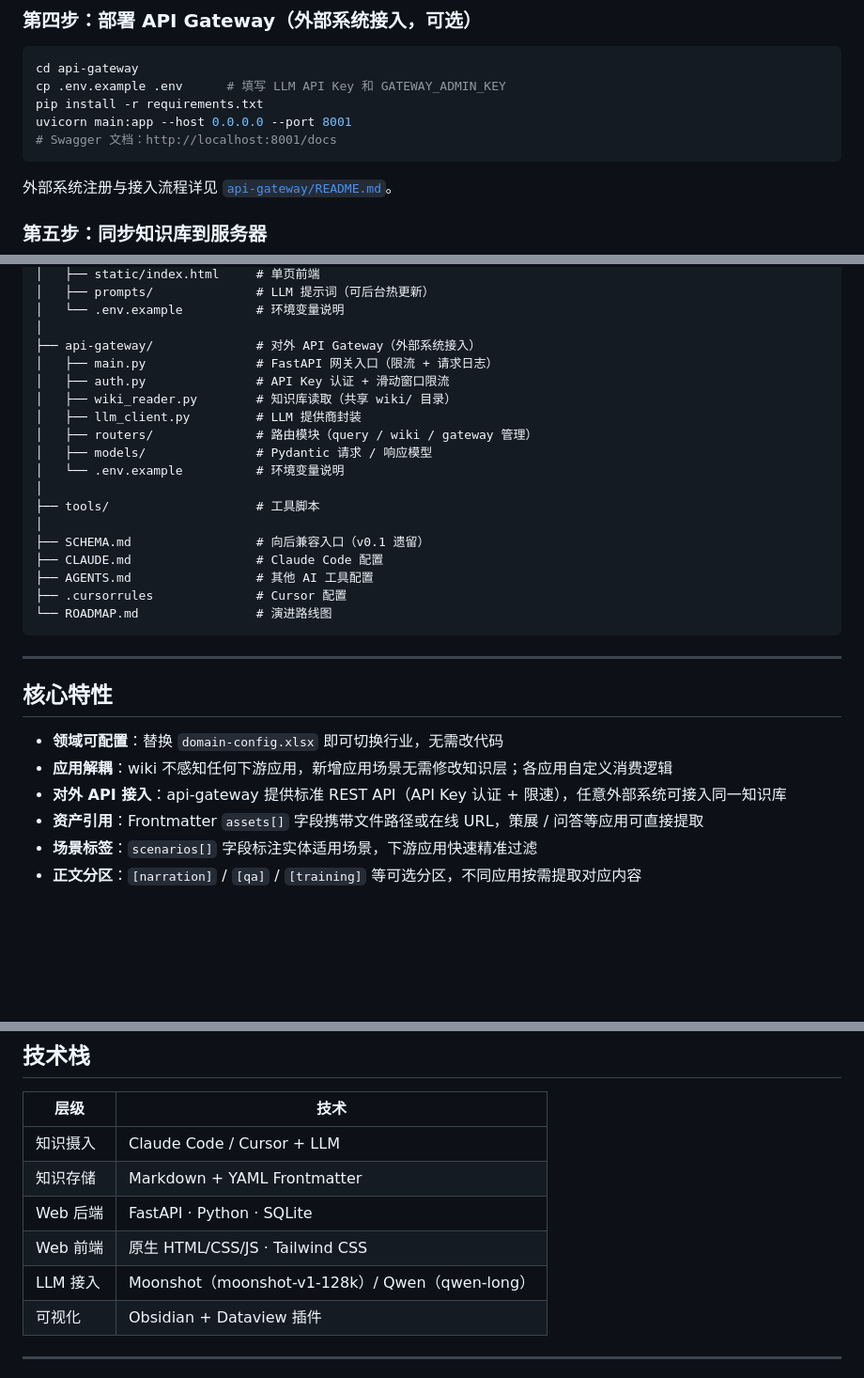
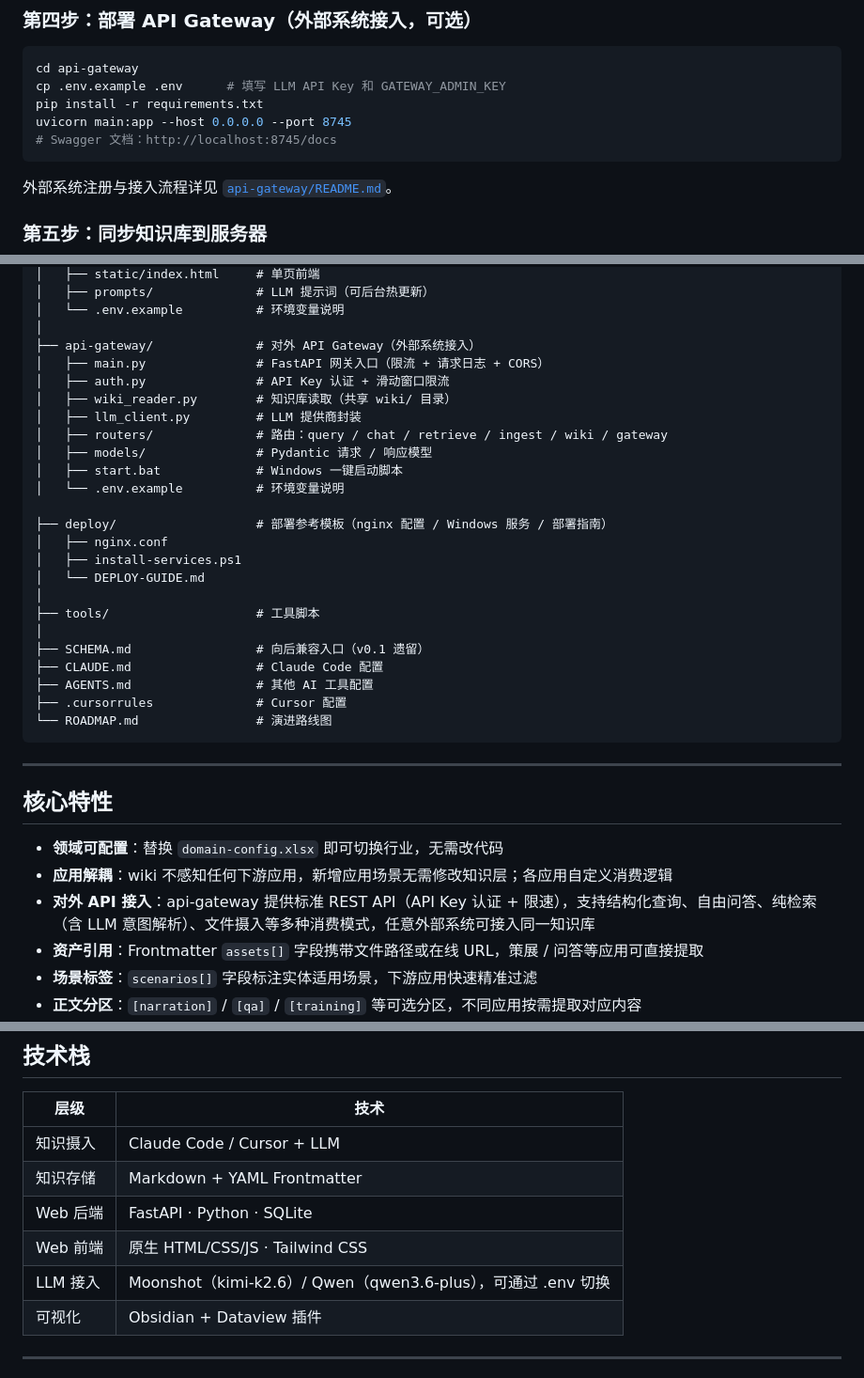
Before and after one commit to LeckyHuang/llm-wiki-kit, a Markdown page: README.md, 3 parts joined by grey strips. Shown at 94% size. Rendered like a GitHub page; blank space fills up the shorter version.

Commit message:
docs: refresh README to reflect current gateway capabilities
- Update api-gateway port to 8745
- Update model names (kimi-k2.6 / qwen3.6-plus)
- Expand api-gateway directory description with new routers
- Add deploy/ directory to project structure
- Mention retrieve dual-mode and ingest in core features

Co-Authored-By: Claude Opus 4.7 <noreply@anthropic.com>

````diff
--- a/README.md
+++ b/README.md
@@ -92,8 +92,8 @@ uvicorn app:app --host 0.0.0.0 --port 8000
 cd api-gateway
 cp .env.example .env      # 填写 LLM API Key 和 GATEWAY_ADMIN_KEY
 pip install -r requirements.txt
-uvicorn main:app --host 0.0.0.0 --port 8001
-# Swagger 文档：http://localhost:8001/docs
+uvicorn main:app --host 0.0.0.0 --port 8745
+# Swagger 文档：http://localhost:8745/docs
 ```
 
 外部系统注册与接入流程详见 [`api-gateway/README.md`](api-gateway/README.md)。
@@ -139,13 +139,19 @@ llm-wiki-kit/
 │   └── .env.example          # 环境变量说明
 │
 ├── api-gateway/              # 对外 API Gateway（外部系统接入）
-│   ├── main.py               # FastAPI 网关入口（限流 + 请求日志）
+│   ├── main.py               # FastAPI 网关入口（限流 + 请求日志 + CORS）
 │   ├── auth.py               # API Key 认证 + 滑动窗口限流
 │   ├── wiki_reader.py        # 知识库读取（共享 wiki/ 目录）
 │   ├── llm_client.py         # LLM 提供商封装
-│   ├── routers/              # 路由模块（query / wiki / gateway 管理）
+│   ├── routers/              # 路由：query / chat / retrieve / ingest / wiki / gateway
 │   ├── models/               # Pydantic 请求 / 响应模型
+│   ├── start.bat             # Windows 一键启动脚本
 │   └── .env.example          # 环境变量说明
+
+├── deploy/                   # 部署参考模板（nginx 配置 / Windows 服务 / 部署指南）
+│   ├── nginx.conf
+│   ├── install-services.ps1
+│   └── DEPLOY-GUIDE.md
 │
 ├── tools/                    # 工具脚本
 │
@@ -162,7 +168,7 @@ llm-wiki-kit/
 
 - **领域可配置**：替换 `domain-config.xlsx` 即可切换行业，无需改代码
 - **应用解耦**：wiki 不感知任何下游应用，新增应用场景无需修改知识层；各应用自定义消费逻辑
-- **对外 API 接入**：api-gateway 提供标准 REST API（API Key 认证 + 限速），任意外部系统可接入同一知识库
+- **对外 API 接入**：api-gateway 提供标准 REST API（API Key 认证 + 限速），支持结构化查询、自由问答、纯检索（含 LLM 意图解析）、文件摄入等多种消费模式，任意外部系统可接入同一知识库
 - **资产引用**：Frontmatter `assets[]` 字段携带文件路径或在线 URL，策展 / 问答等应用可直接提取
 - **场景标签**：`scenarios[]` 字段标注实体适用场景，下游应用快速精准过滤
 - **正文分区**：`[narration]` / `[qa]` / `[training]` 等可选分区，不同应用按需提取对应内容
@@ -193,7 +199,7 @@ cd my-wiki
 | 知识存储 | Markdown + YAML Frontmatter |
 | Web 后端 | FastAPI · Python · SQLite |
 | Web 前端 | 原生 HTML/CSS/JS · Tailwind CSS |
-| LLM 接入 | Moonshot（moonshot-v1-128k）/ Qwen（qwen-long） |
+| LLM 接入 | Moonshot（kimi-k2.6）/ Qwen（qwen3.6-plus），可通过 .env 切换 |
 | 可视化 | Obsidian + Dataview 插件 |
 
 ---
````
